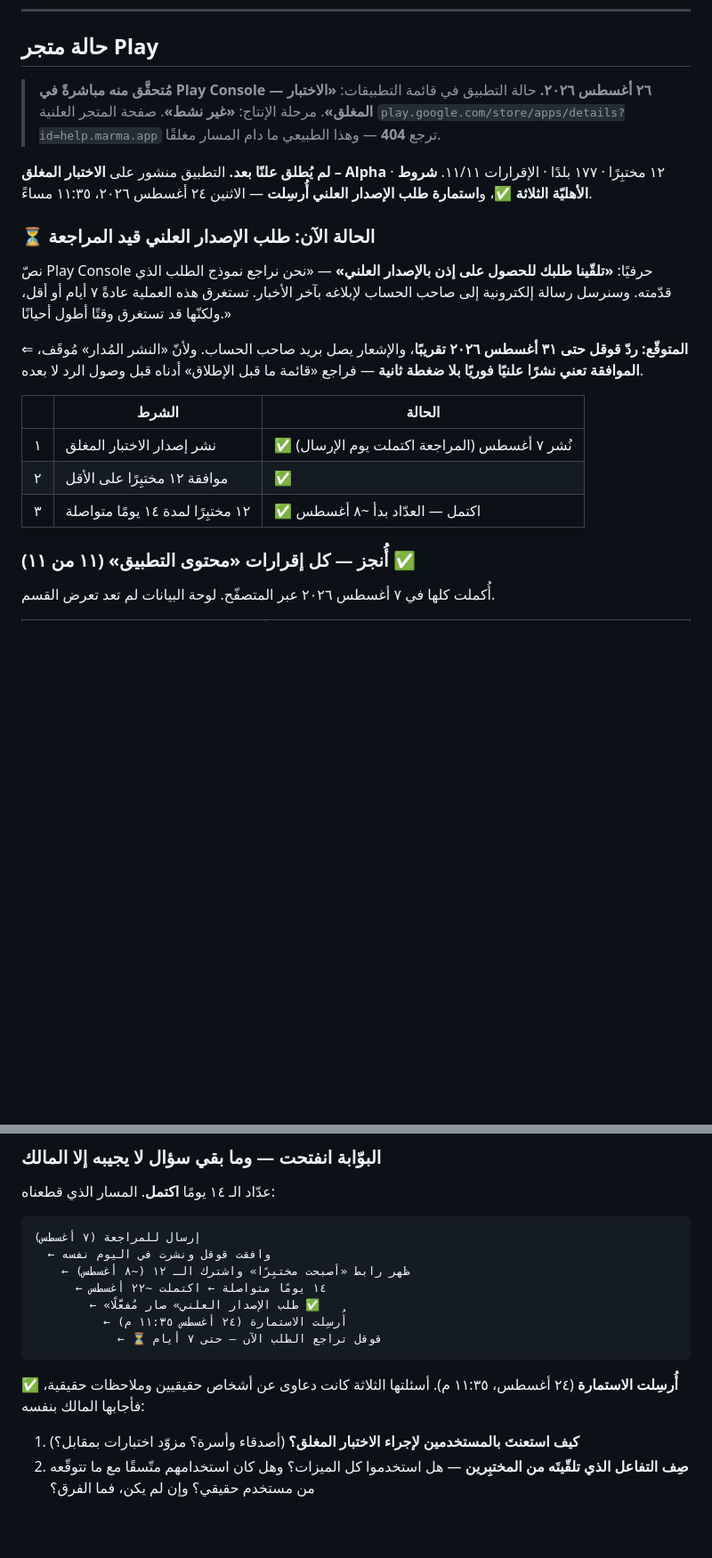
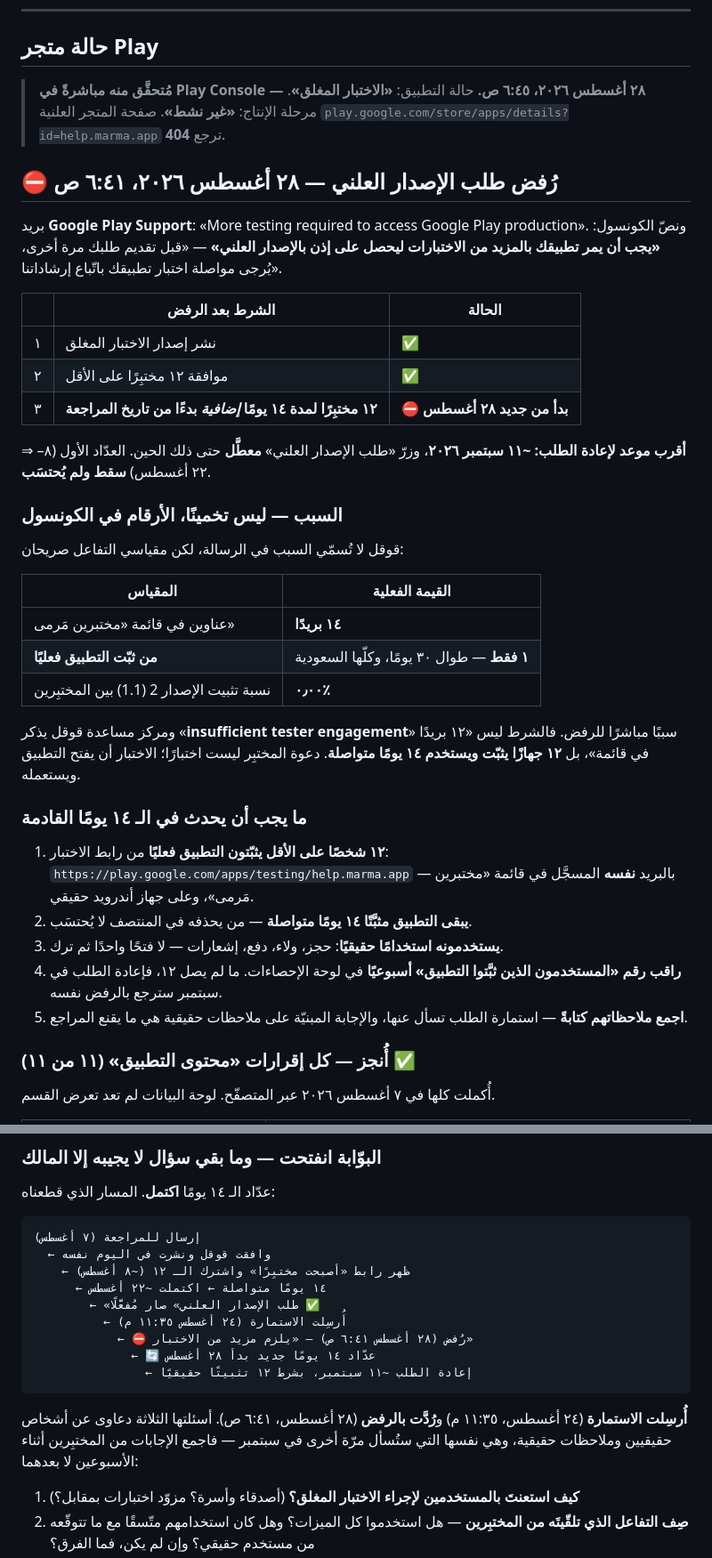
Before and after one commit to moha750/marma, a Markdown page: docs/LAUNCH-STATUS.md, 2 parts joined by grey strips. Shown at 89% size. GitHub-like rendering; blank space fills up the shorter version.

Commit message:
docs: رُفض طلب الإصدار العلني — ١٤ يومًا جديدة، والسبب مختبِر واحد لا اثنا عشر
بريد Google Play Support (٢٨ أغسطس ٦:٤١ ص): «More testing required». الكونسول
يشترط ١٤ يومًا إضافية بـ ١٢ مختبِرًا بدءًا من تاريخ المراجعة، وزرّ الطلب معطَّل
حتى ~١١ سبتمبر. العدّاد الأول سقط ولم يُحتسَب.

السبب في الأرقام لا في التخمين: قائمة المختبِرين ١٤ بريدًا، ومن ثبّت التطبيق
فعليًا واحد فقط طوال ٣٠ يومًا، ونسبة تثبيت 1.1 صفر بالمئة. الحزمة نفسها اجتازت
المراجعة مرّتين — الناقص أشخاص يستخدمون لا كود يُصلَح.

Co-Authored-By: Claude Opus 5 (1M context) <noreply@anthropic.com>

````diff
--- a/docs/LAUNCH-STATUS.md
+++ b/docs/LAUNCH-STATUS.md
@@ -81,31 +82,49 @@
 
 ## حالة متجر Play
 
-> **مُتحقَّق منه مباشرةً في Play Console — ٢٦ أغسطس ٢٠٢٦.**
-> حالة التطبيق في قائمة التطبيقات: **«الاختبار المغلق»**. مرحلة الإنتاج: **«غير نشط»**.
-> صفحة المتجر العلنية `play.google.com/store/apps/details?id=help.marma.app` ترجع **404**
-> — وهذا الطبيعي ما دام المسار مغلقًا.
+> **مُتحقَّق منه مباشرةً في Play Console — ٢٨ أغسطس ٢٠٢٦، ٦:٤٥ ص.**
+> حالة التطبيق: **«الاختبار المغلق»**. مرحلة الإنتاج: **«غير نشط»**.
+> صفحة المتجر العلنية `play.google.com/store/apps/details?id=help.marma.app` ترجع **404**.
 
-**لم يُطلق علنًا بعد.** التطبيق منشور على **الاختبار المغلق – Alpha** · ١٢ مختبِرًا
-· ١٧٧ بلدًا · الإقرارات ١١/١١.
-**شروط الأهليّة الثلاثة ✅**، و**استمارة طلب الإصدار العلني أُرسِلت** — الاثنين
-٢٤ أغسطس ٢٠٢٦، ١١:٣٥ مساءً.
+## ⛔ رُفض طلب الإصدار العلني — ٢٨ أغسطس ٢٠٢٦، ٦:٤١ ص
 
-### ⏳ الحالة الآن: طلب الإصدار العلني قيد المراجعة
-نصّ Play Console حرفيًا: **«تلقّينا طلبك للحصول على إذن بالإصدار العلني»** —
-«نحن نراجع نموذج الطلب الذي قدّمته. وسنرسل رسالة إلكترونية إلى صاحب الحساب
-لإبلاغه بآخر الأخبار. تستغرق هذه العملية عادةً ٧ أيام أو أقل، ولكنّها قد تستغرق
-وقتًا أطول أحيانًا.»
+بريد **Google Play Support**: «More testing required to access Google Play
+production». ونصّ الكونسول: **«يجب أن يمر تطبيقك بالمزيد من الاختبارات ليحصل
+على إذن بالإصدار العلني»** — «قبل تقديم طلبك مرة أخرى، يُرجى مواصلة اختبار
+تطبيقك باتّباع إرشاداتنا».
 
-⇐ **المتوقّع: ردّ قوقل حتى ٣١ أغسطس ٢٠٢٦ تقريبًا**، والإشعار يصل بريد صاحب
-الحساب. ولأنّ «النشر المُدار» مُوقَف، **الموافقة تعني نشرًا علنيًا فوريًا بلا
-ضغطة ثانية** — فراجع «قائمة ما قبل الإطلاق» أدناه قبل وصول الرد لا بعده.
+| | الشرط بعد الرفض | الحالة |
+|---|---|---|
+| ١ | نشر إصدار الاختبار المغلق | ✅ |
+| ٢ | موافقة ١٢ مختبِرًا على الأقل | ✅ |
+| ٣ | **١٢ مختبِرًا لمدة ١٤ يومًا _إضافية_ بدءًا من تاريخ المراجعة** | ⛔ **بدأ من جديد ٢٨ أغسطس** |
 
-| | الشرط | الحالة |
-|---|---|---|
-| ١ | نشر إصدار الاختبار المغلق | ✅ نُشر ٧ أغسطس (المراجعة اكتملت يوم الإرسال) |
-| ٢ | موافقة ١٢ مختبِرًا على الأقل | ✅ |
-| ٣ | ١٢ مختبِرًا لمدة ١٤ يومًا متواصلة | ✅ اكتمل — العدّاد بدأ ~٨ أغسطس |
+⇒ **أقرب موعد لإعادة الطلب: ~١١ سبتمبر ٢٠٢٦**، وزرّ «طلب الإصدار العلني»
+**معطَّل** حتى ذلك الحين. العدّاد الأول (٨–٢٢ أغسطس) **سقط ولم يُحتسَب**.
+
+### السبب — ليس تخمينًا، الأرقام في الكونسول
+قوقل لا تُسمّي السبب في الرسالة، لكن مقياسي التفاعل صريحان:
+
+| المقياس | القيمة الفعلية |
+|---|---|
+| عناوين في قائمة «مختبرين مَرمى» | **١٤ بريدًا** |
+| **من ثبّت التطبيق فعليًا** | **١ فقط** — طوال ٣٠ يومًا، وكلّها السعودية |
+| نسبة تثبيت الإصدار 2 (1.1) بين المختبِرين | **٠٫٠٠٪** |
+
+ومركز مساعدة قوقل يذكر «**insufficient tester engagement**» سببًا مباشرًا للرفض.
+فالشرط ليس «١٢ بريدًا في قائمة»، بل **١٢ جهازًا يثبّت ويستخدم ١٤ يومًا متواصلة**.
+دعوة المختبِر ليست اختبارًا؛ الاختبار أن يفتح التطبيق ويستعمله.
+
+### ما يجب أن يحدث في الـ ١٤ يومًا القادمة
+1. **١٢ شخصًا على الأقل يثبّتون التطبيق فعليًا** من رابط الاختبار:
+   `https://play.google.com/apps/testing/help.marma.app`
+   — بالبريد **نفسه** المسجَّل في قائمة «مختبرين مَرمى»، وعلى جهاز أندرويد حقيقي.
+2. **يبقى التطبيق مثبَّتًا ١٤ يومًا متواصلة** — من يحذفه في المنتصف لا يُحتسَب.
+3. **يستخدمونه استخدامًا حقيقيًا**: حجز، ولاء، دفع، إشعارات — لا فتحًا واحدًا ثم ترك.
+4. **راقب رقم «المستخدمون الذين ثبَّتوا التطبيق» أسبوعيًا** في لوحة الإحصاءات.
+   ما لم يصل ١٢، فإعادة الطلب في سبتمبر سترجع بالرفض نفسه.
+5. **اجمع ملاحظاتهم كتابةً** — استمارة الطلب تسأل عنها، والإجابة المبنيّة على
+   ملاحظات حقيقية هي ما يقنع المراجع.
 
 ### أُنجز — كل إقرارات «محتوى التطبيق» (١١ من ١١) ✅
 أُكملت كلها في ٧ أغسطس ٢٠٢٦ عبر المتصفّح. لوحة البيانات لم تعد تعرض القسم.
@@ -220,11 +243,14 @@ Supabase و Cloudflare و Firebase **مزوّدو خدمة** لا أطراف ث
       ← ١٤ يومًا متواصلة ← اكتملت ~٢٢ أغسطس
         ← «طلب الإصدار العلني» صار مُفعَّلًا ✅
           ← أُرسِلت الاستمارة (٢٤ أغسطس ١١:٣٥ م)
-            ← ⏳ قوقل تراجع الطلب الآن — حتى ٧ أيام
+            ← ⛔ رُفض (٢٨ أغسطس ٦:٤١ ص) — «يلزم مزيد من الاختبار»
+              ← 🔄 عدّاد ١٤ يومًا جديد بدأ ٢٨ أغسطس
+                ← إعادة الطلب ~١١ سبتمبر، بشرط ١٢ تثبيتًا حقيقيًا
 ```
 
-**✅ أُرسِلت الاستمارة** (٢٤ أغسطس، ١١:٣٥ م). أسئلتها الثلاثة كانت دعاوى عن
-أشخاص حقيقيين وملاحظات حقيقية، فأجابها المالك بنفسه:
+**أُرسِلت الاستمارة** (٢٤ أغسطس، ١١:٣٥ م) و**رُدَّت بالرفض** (٢٨ أغسطس، ٦:٤١ ص).
+أسئلتها الثلاثة دعاوى عن أشخاص حقيقيين وملاحظات حقيقية، وهي نفسها التي ستُسأل
+مرّة أخرى في سبتمبر — فاجمع الإجابات من المختبِرين أثناء الأسبوعين لا بعدهما:
 
 1. **كيف استعنتَ بالمستخدمين لإجراء الاختبار المغلق؟** (أصدقاء وأسرة؟ مزوّد
    اختبارات بمقابل؟)
````
Also changed, not shown: other parts of docs/LAUNCH-STATUS.md (+9 -4 lines).
